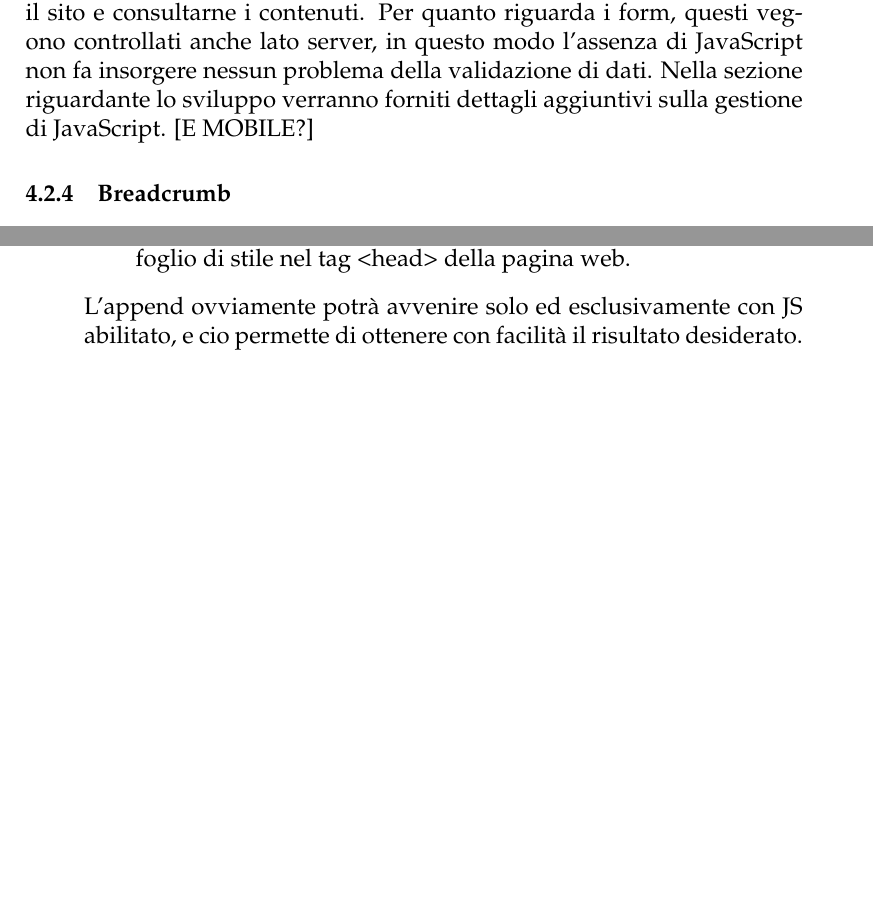
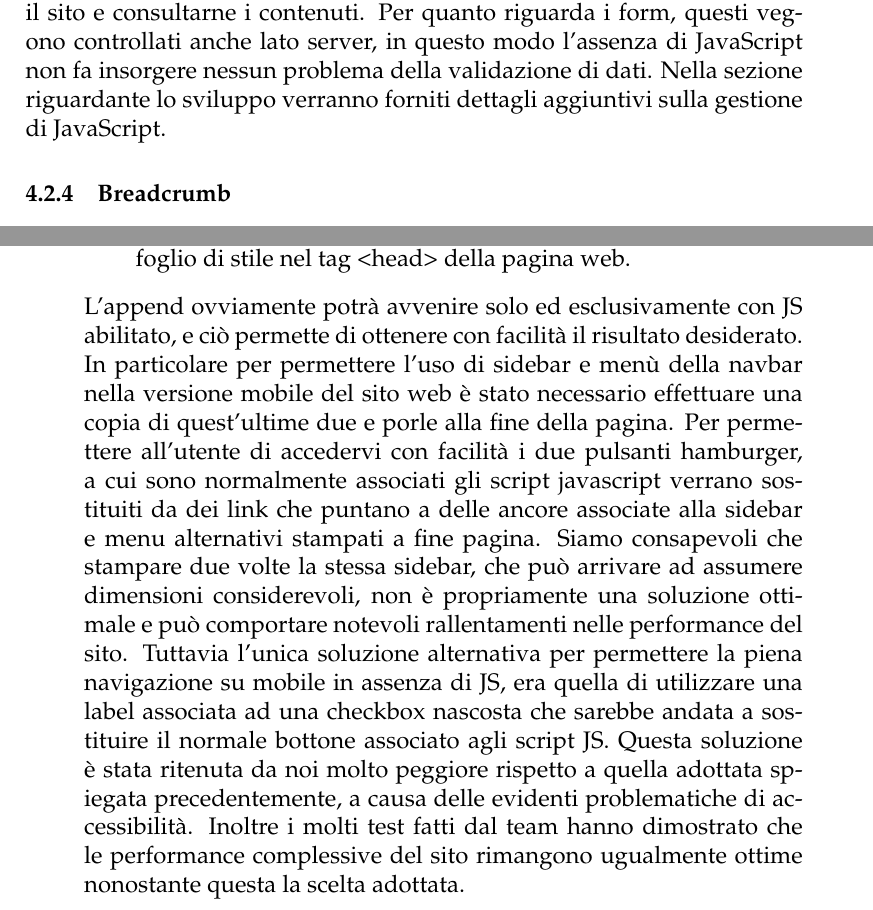
Before and after one commit to Giacomobarzon97/Tecnologie-Web, a LaTeX document (relazione/relazione.tex): two parts of pages 12 and 16 of 20, joined at a grey line, cut so that both start at the same text, the shorter picture padded with empty space. Compiled offline with pdfLaTeX.

Commit message:
Aggiornata relazione(JS mobile)

```diff
--- a/relazione/relazione.tex
+++ b/relazione/relazione.tex
@@ -140,7 +140,6 @@
 	\subsubsection{JavaScript}
 	Il sito risponde bene in caso di impossibilità di esecuzione di JavaScript da parte del browser, nonostante sia molto consigliato per una migliore esperienza d'uso della sidebar. Infatti ci siamo serviti di una libreria esterna che permette di utilizzare una scrollbar personalizzata al fine di migliorare l'aspetto grafico del sito. Lo abbiamo inoltre adoperato per gestire l'apertura e la chiusura degli elenchi presenti nella sidebar. Tuttavia nel caso in cui JavaScript non fosse disponibile, è comunque possibile utilizzare pienamente la sidebar, in quanto la scrollbar viene sostituita con quella di default e gli elenchi vengono aperti tutti automaticamente, al fine rendere disponibile la consultazione delle voci.
 	Questa tecnologia è stata inoltre utilizzata per la validazione dei form lato client e per altre funzionalità minori, senza le quali non viene preclusa la possibilità di utilizzare il sito e consultarne i contenuti. Per quanto riguarda i form, questi vegono controllati anche lato server, in questo modo l'assenza di JavaScript non fa insorgere nessun problema della validazione di dati.	Nella sezione  riguardante lo sviluppo verranno forniti dettagli aggiuntivi sulla gestione di JavaScript.
-	[E MOBILE?]
 	\subsubsection{Breadcrumb}
 	Abbiamo utilizzato i breadcrumb per due differenti aree e funzionalità del sito. La prima riguarda la navbar, presente in tutte le pagine, che contiene i link per navigare in tutto il sito. Le voci del menù vengono evidenziate e i link disattivati in modo congruo alla pagina in cui l'utente si trova in quel preciso momento. Il secondo utilizzo di breadcrumb viene fatto nella sidebar, dove viene evidenziato l'elenco corrispondente al macroargomento e relativi sottoargomenti che l'utente sta visualizzando e, nel caso stesse leggendo un articolo, viene evidenziato solo il sottoargomento a cui esso appartiene.
 
@@ -201,7 +200,10 @@
 				\item In un secondo file definire il codice CSS che al contrario verrà eseguito solo ed esclusivamente nel caso in cui JS sia abilitato.
 				\item Tramite un apposito script JS effettuare l'append di  quest'ultimo foglio di stile nel tag <head> della pagina web.
 			\end{itemize}
-			L'append ovviamente potrà avvenire solo ed esclusivamente con JS abilitato, e cio permette di ottenere con facilità il risultato desiderato.
+			L'append ovviamente potrà avvenire solo ed esclusivamente con JS abilitato, e ciò permette di ottenere con facilità il risultato desiderato.
+			In particolare per permettere l'uso di sidebar e menù della navbar nella versione mobile del sito web è stato necessario effettuare una copia di quest'ultime due e porle alla fine della pagina. Per permettere all'utente di accedervi con facilità i due pulsanti hamburger, a cui sono normalmente associati gli script javascript verrano sostituiti da dei link che puntano a delle ancore associate alla sidebar e menu alternativi stampati a fine pagina.
+			Siamo consapevoli che stampare due volte la stessa sidebar, che può arrivare ad assumere dimensioni considerevoli, non è propriamente una soluzione ottimale e può comportare notevoli rallentamenti nelle performance del sito. Tuttavia l'unica soluzione alternativa per permettere la piena navigazione su mobile in assenza di JS, era quella di utilizzare una label associata ad una checkbox nascosta che sarebbe andata a sostituire il normale bottone associato agli script JS. Questa soluzione è stata ritenuta da noi molto peggiore rispetto a quella adottata spiegata precedentemente, a causa delle evidenti problematiche di accessibilità.
+			Inoltre i molti test fatti dal team hanno dimostrato che le performance complessive del sito rimangono ugualmente ottime nonostante questa la scelta adottata.
 	\end{itemize}
 	\subsection{Ricerca dei contenuti}
 	assa
```
Also changed, not shown: relazione/relazione.pdf.
